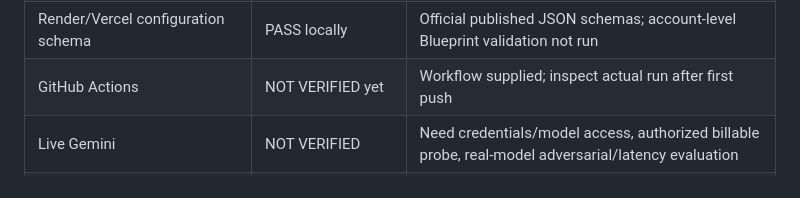
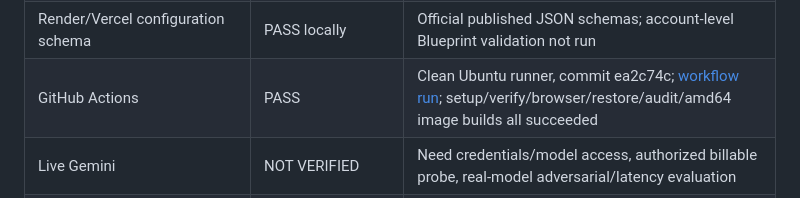
Before and after one commit to Gagandeepkaurrr/WorkQuest, a Markdown page: docs/RELEASE_CHECKLIST.md, the part around the change. GitHub-like rendering.

```diff
--- a/docs/RELEASE_CHECKLIST.md
+++ b/docs/RELEASE_CHECKLIST.md
@@ -21,7 +21,7 @@ Updated 2026-11-12. PASS means an executed local check; NOT VERIFIED is an expli
 | 20 learners / five minutes | PASS locally | 6,045 requests, 0 errors, p95 read28.34ms/command91.14ms; mock AI; Apple M5/16GB |
 | Independent final code review | PASS with findings addressed/gated | Auth serialization, retry keys, archive control, checkpoint notice fixed; hosted proxy trust remains explicit gate |
 | Render/Vercel configuration schema | PASS locally | Official published JSON schemas; account-level Blueprint validation not run |
-| GitHub Actions | NOT VERIFIED yet | Workflow supplied; inspect actual run after first push |
+| GitHub Actions | PASS | Clean Ubuntu runner, commit ea2c74c; [workflow run](https://github.com/Gagandeepkaurrr/WorkQuest/actions/runs/43085445643); setup/verify/browser/restore/audit/amd64 image builds all succeeded |
 | Live Gemini | NOT VERIFIED | Need credentials/model access, authorized billable probe, real-model adversarial/latency evaluation |
 | External SMTP | NOT VERIFIED | Need real sender credentials/DNS/TLS/delivery; only Mailpit verified |
 | Public TLS/cookies/SSE/cache/log redaction | NOT VERIFIED | Need actual public domains and hosted browser smoke flow |
```
Also changed, not shown: README.md (+2 -0 lines), docs/BUILD_STATUS.md (+4 -4 lines), docs/screenshots/landing.png (added), 1 other file.
